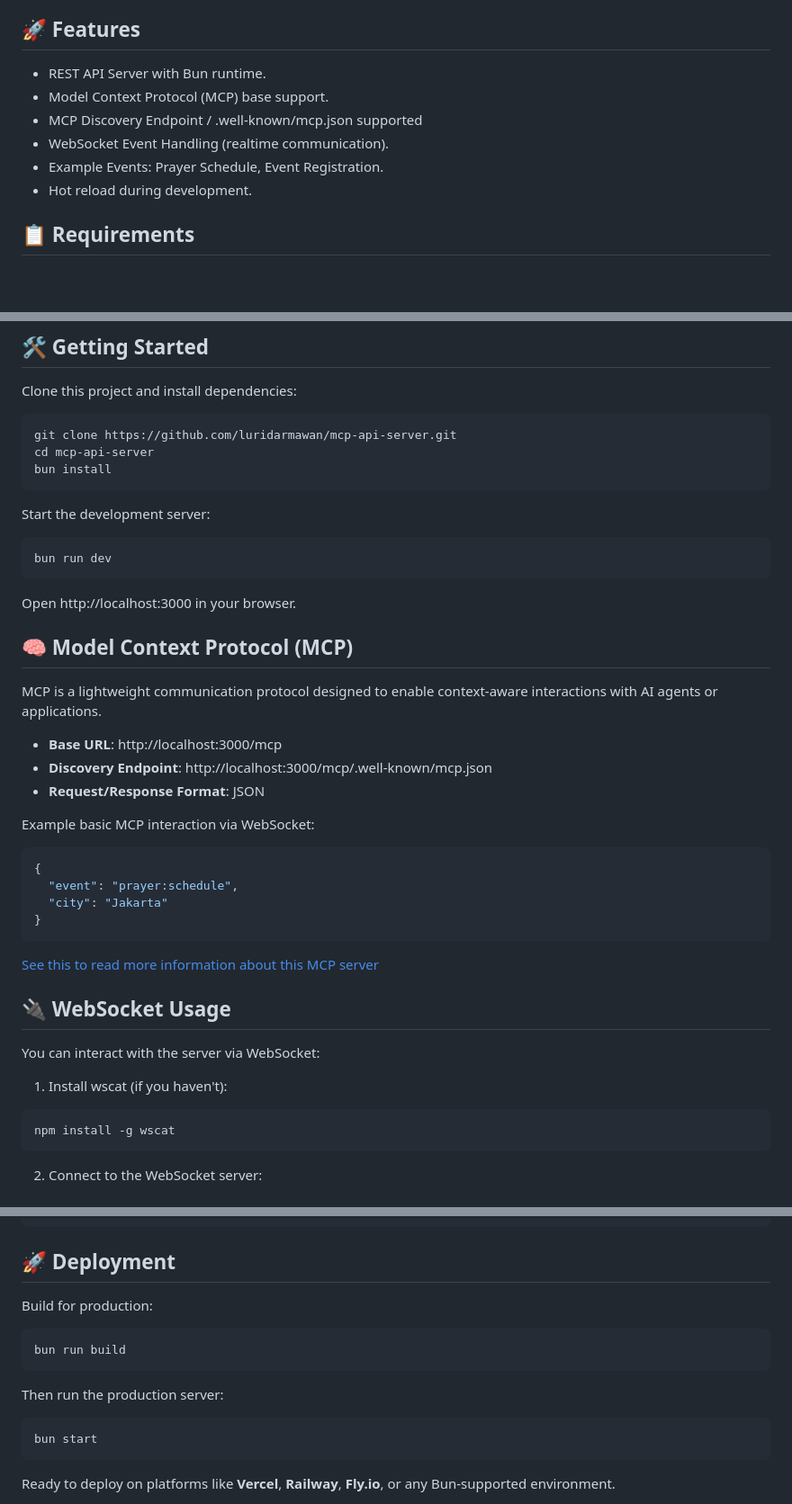
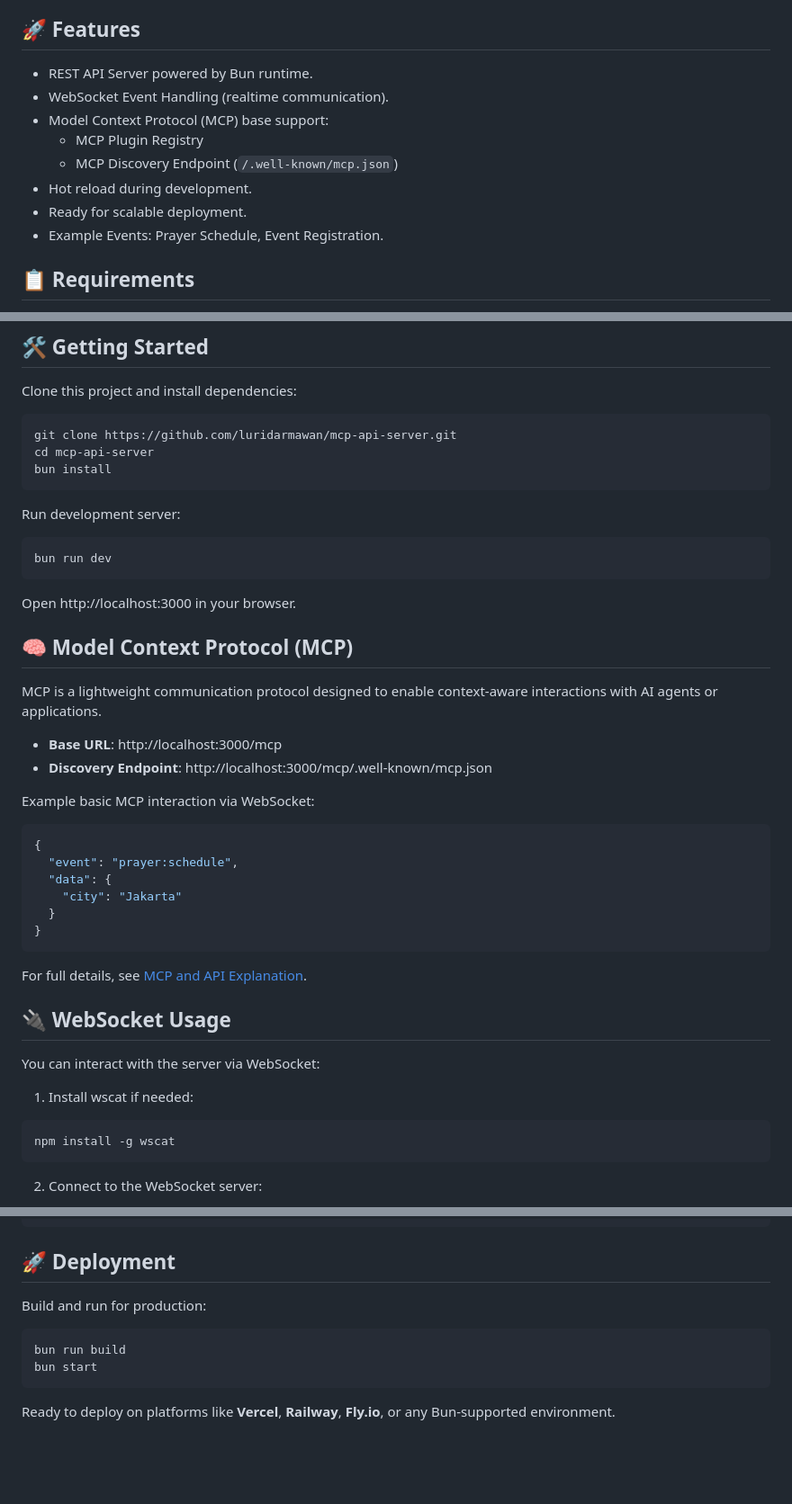
Before and after one commit to luridarmawan/mcp-api-server, a Markdown page: README.md, 3 parts joined by grey strips. Shown: that part at 90% size. GitHub-like rendering; blank space fills up the shorter version.

````diff
--- a/README.md
+++ b/README.md
@@ -12,13 +12,14 @@ A lightweight, high-performance API Server using [ElysiaJS](https://elysiajs.com
 
 ## 🚀 Features
 
-- REST API Server with Bun runtime.
-- Model Context Protocol (MCP) base support.
-- MCP Discovery Endpoint / .well-known/mcp.json supported
+- REST API Server powered by Bun runtime.
 - WebSocket Event Handling (realtime communication).
+- Model Context Protocol (MCP) base support:
+  - MCP Plugin Registry
+  - MCP Discovery Endpoint (`/.well-known/mcp.json`)
+- Hot reload during development.
+- Ready for scalable deployment.
 - Example Events: Prayer Schedule, Event Registration.
-- Hot reload during development.
-
 
 
 ## 📋 Requirements
@@ -38,7 +39,7 @@ cd mcp-api-server
 bun install
 ```
 
-Start the development server:
+Run development server:
 
 ```bash
 bun run dev
@@ -53,25 +54,26 @@ MCP is a lightweight communication protocol designed to enable context-aware int
 
 - **Base URL**: http://localhost:3000/mcp
 - **Discovery Endpoint**: http://localhost:3000/mcp/.well-known/mcp.json
-- **Request/Response Format**: JSON
 
 Example basic MCP interaction via WebSocket:
 
 ```json
 {
   "event": "prayer:schedule",
-  "city": "Jakarta"
+  "data": {
+    "city": "Jakarta"
+  }
 }
 ```
 
-[See this to read more information about this MCP server](MCP_and_API.md)
+For full details, see [MCP and API Explanation](MCP_and_API.md).
 
 
 ## 🔌 WebSocket Usage
 
 You can interact with the server via WebSocket:
 
-1. Install wscat (if you haven't):
+1. Install wscat if needed:
 
 ```bash
 npm install -g wscat
@@ -130,14 +132,10 @@ wscat -c ws://localhost:3000
 
 ## 🚀 Deployment
 
-Build for production:
+Build and run for production:
 
 ```bash
 bun run build
-```
-
-Then run the production server:
-```bash
 bun start
 ```
 
````
